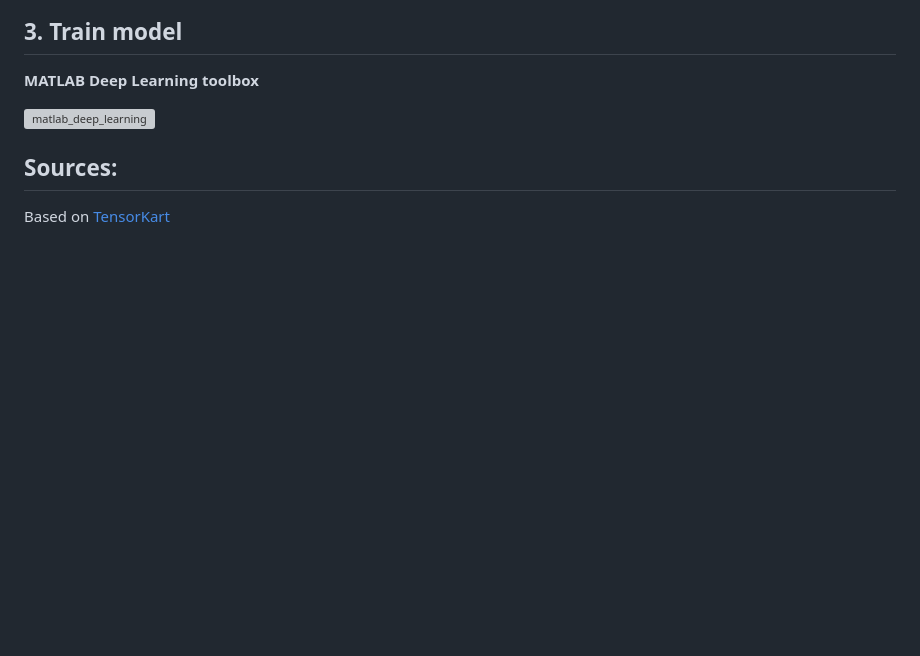
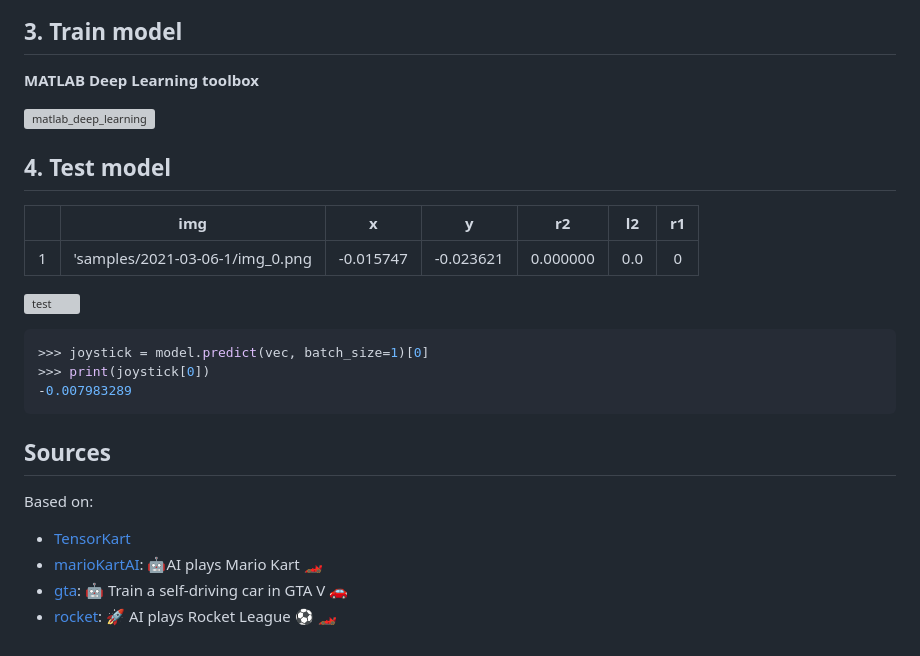
Before and after one commit to slevin48/AI-workflow, a Markdown page: README.md, the part around one of its changes. Drawn GitHub-style; blank space fills up the shorter version; grey boxes are pictures that could not be loaded.

````diff
--- a/README.md
+++ b/README.md
@@ -36,5 +52,23 @@ Ways to access ipnuts:
 ![matlab_deep_learning](img/matlab_deep_learning.png)
 
 
-## Sources:
-Based on [TensorKart](https://github.com/kevinhughes27/TensorKart)
+## 4. <a name="test"></a>Test model
+
+| |img|x|y|r2|l2|r1|
+|:--:|:--:|:--:|:--:|:--:|:--:|:--:|
+|1|'samples/2021-03-06-1/img_0.png|-0.015747|-0.023621|0.000000|0.0|0|
+
+![test](img\2021-03-06-1_img_0.png)
+
+```python
+>>> joystick = model.predict(vec, batch_size=1)[0]
+>>> print(joystick[0])
+-0.007983289
+```
+
+## Sources
+Based on:
+* [TensorKart](https://github.com/kevinhughes27/TensorKart)
+* [marioKartAI](https://github.com/slevin48/marioKartAI): 🤖AI plays Mario Kart 🏎️
+* [gta](https://github.com/slevin48/gta): 🤖 Train a self-driving car in GTA V 🚗
+* [rocket](https://github.com/slevin48/rocket): 🚀 AI plays Rocket League ⚽ 🏎️
````
Also changed, not shown: other parts of README.md (+23 -7 lines), img/2021-03-06-1_img_0.png (renamed from 2_prepare_data/2021-03-06-1_img_0.png), img/ps4_controller_x.png (added), 2 other files.
